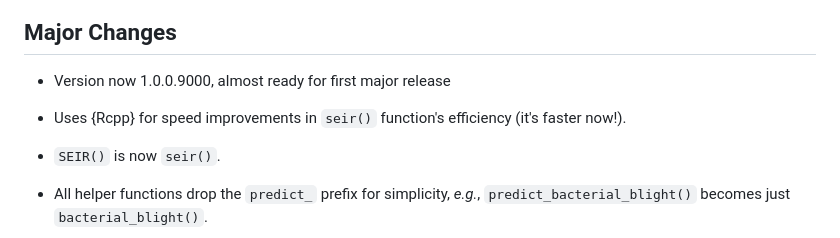
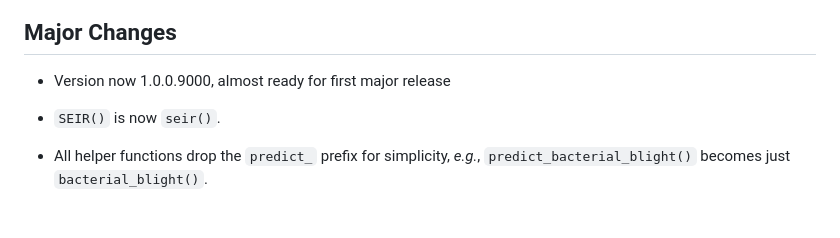
Before and after one commit to adamhsparks/epicrop, a Markdown page: NEWS.md, the part around one of its changes. GitHub-like rendering; blank space fills up the shorter version.

Commit message:
chore: update NEWS.md

```diff
--- a/NEWS.md
+++ b/NEWS.md
@@ -3,8 +3,6 @@
 ## Major Changes
 
 - Version now 1.0.0.9000, almost ready for first major release
-
-- Uses {Rcpp} for speed improvements in `seir()` function's efficiency (it's faster now!).
 
 - `SEIR()` is now `seir()`.
 
```
Also changed, not shown: other parts of NEWS.md (+8 -2 lines).
